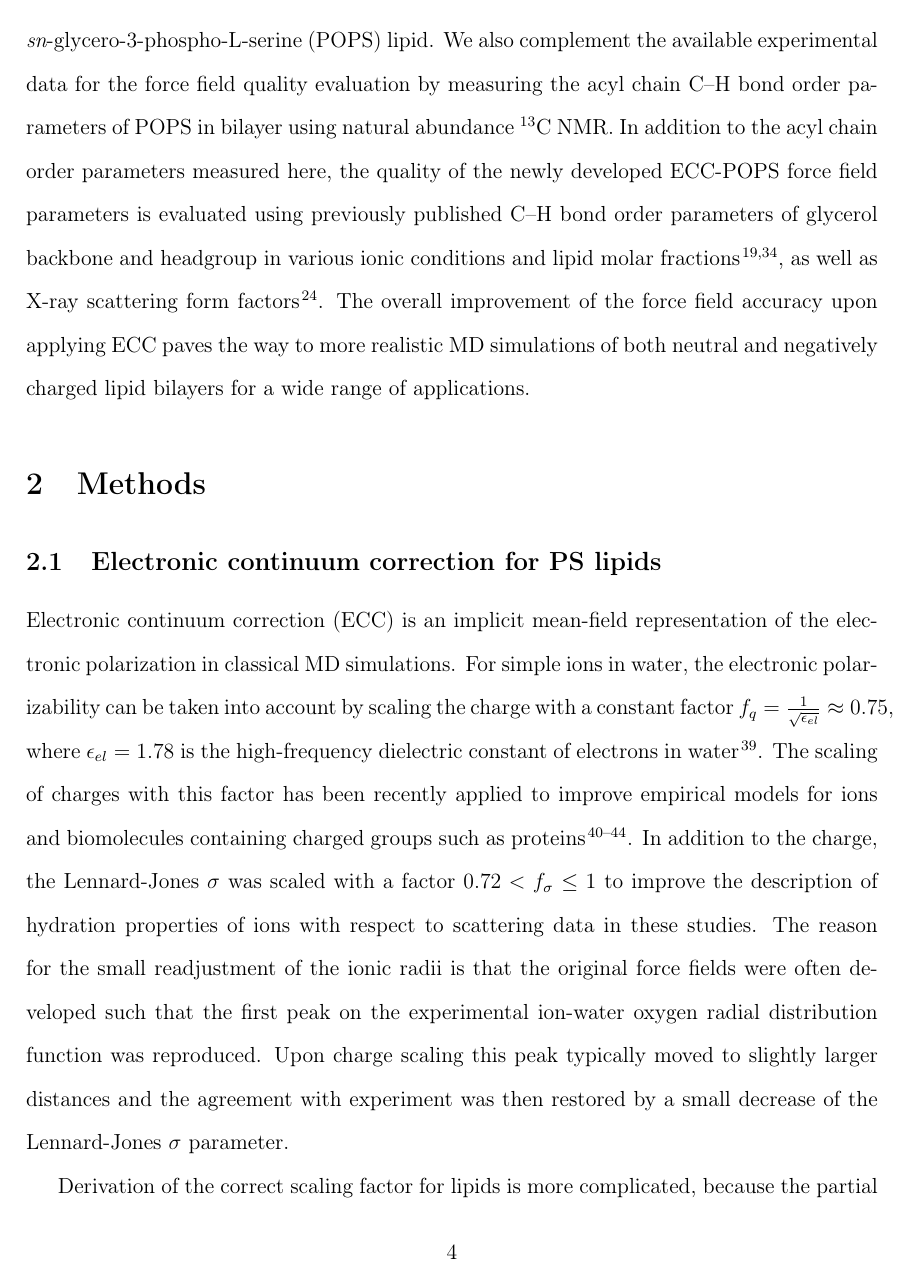
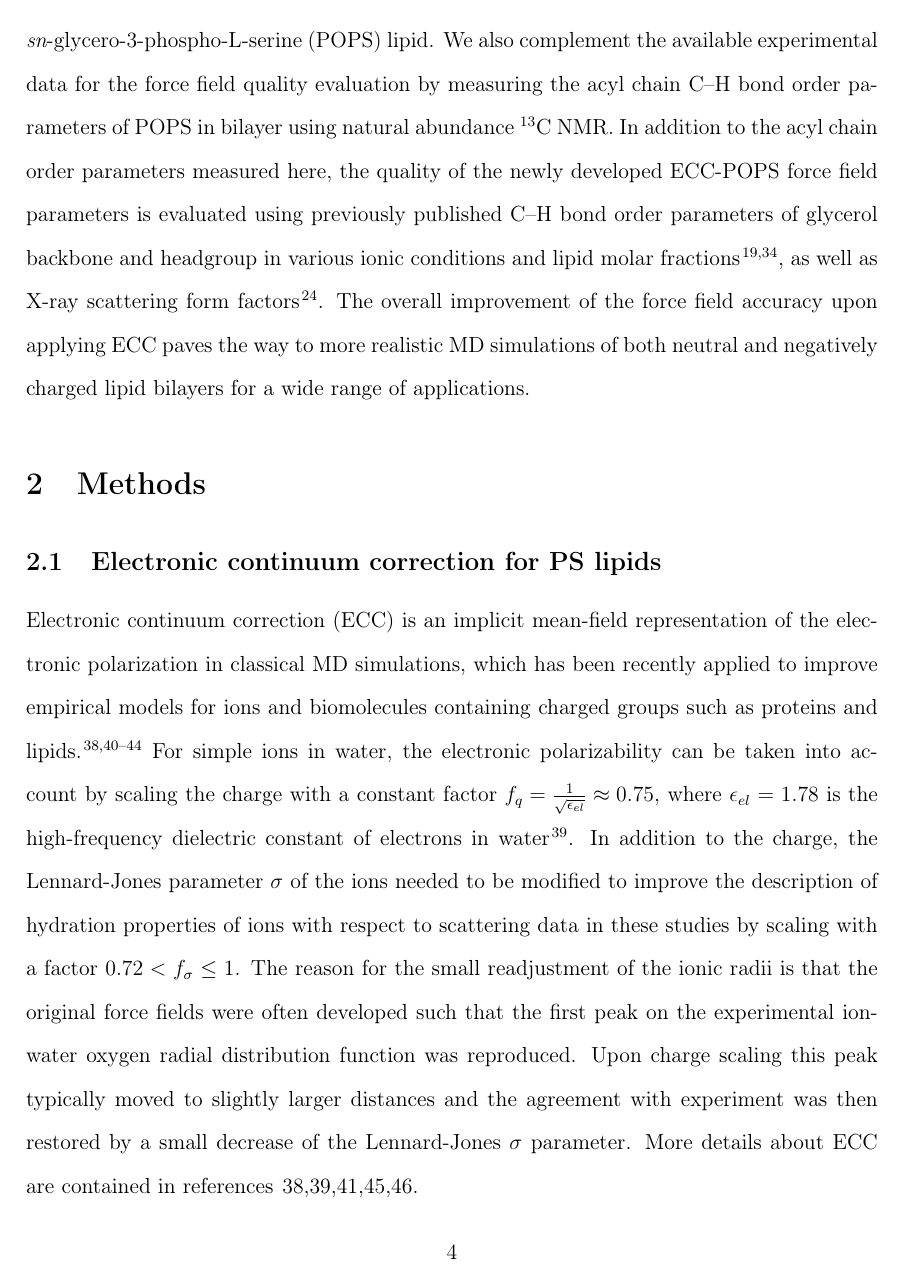
Before and after one commit to jmelcr/ecc_lipids, a LaTeX paper (Manuscript/manuscript.tex): page 4 of 34 before the commit and page 4 of 35 after it. Compiled offline with pdfLaTeX.

Commit message:
Improved first paragraph in sec. Methods according to Rev1 comments.

```diff
--- a/Manuscript/manuscript.tex
+++ b/Manuscript/manuscript.tex
@@ -301,17 +301,22 @@ for a wide range of applications.
 \subsection{Electronic continuum correction for PS lipids}\label{section:ecc}
 
 Electronic continuum correction (ECC) is an implicit mean-field representation of
-the electronic polarization in classical MD simulations.
+the electronic polarization in classical MD simulations,
+which has been recently applied to improve empirical models for ions and
+ biomolecules containing charged groups such as proteins and lipids.
+\cite{melcr18, Pluharova2014, martinek17, duboue2018insulin, Mason2019, Duboue2018MgZn}
 For simple ions in water, the electronic polarizability
 can be taken into account by scaling the charge with a constant factor
 %\begin{equation}
  \mbox{$ f_q = \frac{1}{\sqrt{\epsilon_{el}}} \approx 0.75$,}
 %\end{equation}
 where  $\epsilon_{el} = 1.78$ is the high-frequency dielectric constant of electrons in water \cite{leontyev09}.
-The scaling of charges with this factor has been recently applied to improve empirical models for ions and
- biomolecules containing charged groups such as proteins\cite{Pluharova2014, martinek17, duboue2018insulin, Mason2019, Duboue2018MgZn}.
-In addition to the charge, the Lennard-Jones~$\sigma$ was scaled with a factor $ 0.72 < f_\sigma \leq 1$
-to improve the description of hydration properties of ions with respect to scattering data in these studies. The reason for the small readjustment of the ionic radii is that the original force fields were often developed such that the first peak on the experimental ion-water oxygen radial distribution function was reproduced. Upon charge scaling this peak typically moved to slightly larger distances and the agreement with experiment was then restored by a small decrease of the Lennard-Jones~$\sigma$ parameter.
+In addition to the charge, the Lennard-Jones parameter~$\sigma$ of the ions needed to be modified
+to improve the description of hydration properties of ions with respect to scattering data in these studies
+by scaling with a factor $ 0.72 < f_\sigma \leq 1$.
+The reason for the small readjustment of the ionic radii is that the original force fields were often developed such that the first peak on the experimental ion-water oxygen radial distribution function was reproduced.
+Upon charge scaling this peak typically moved to slightly larger distances and the agreement with experiment was then restored by a small decrease of the Lennard-Jones~$\sigma$ parameter.
+More details about ECC are contained in references \citenum{melcr18, martinek17, leontyev09, leontyev11, leontyev14}.
 
 Derivation of the correct scaling factor for lipids is more complicated, because
 the partial charges depend on the methods used to derive the respective force fields.
```
